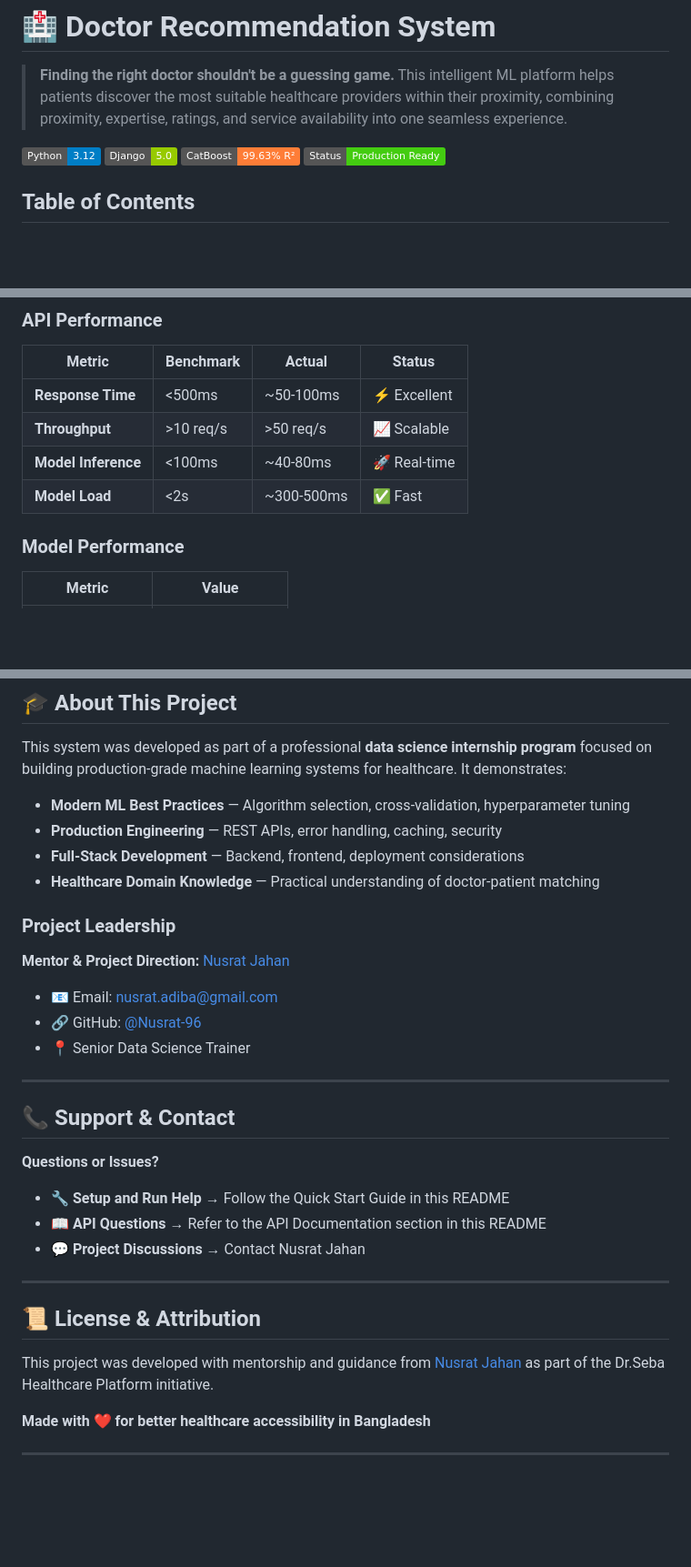
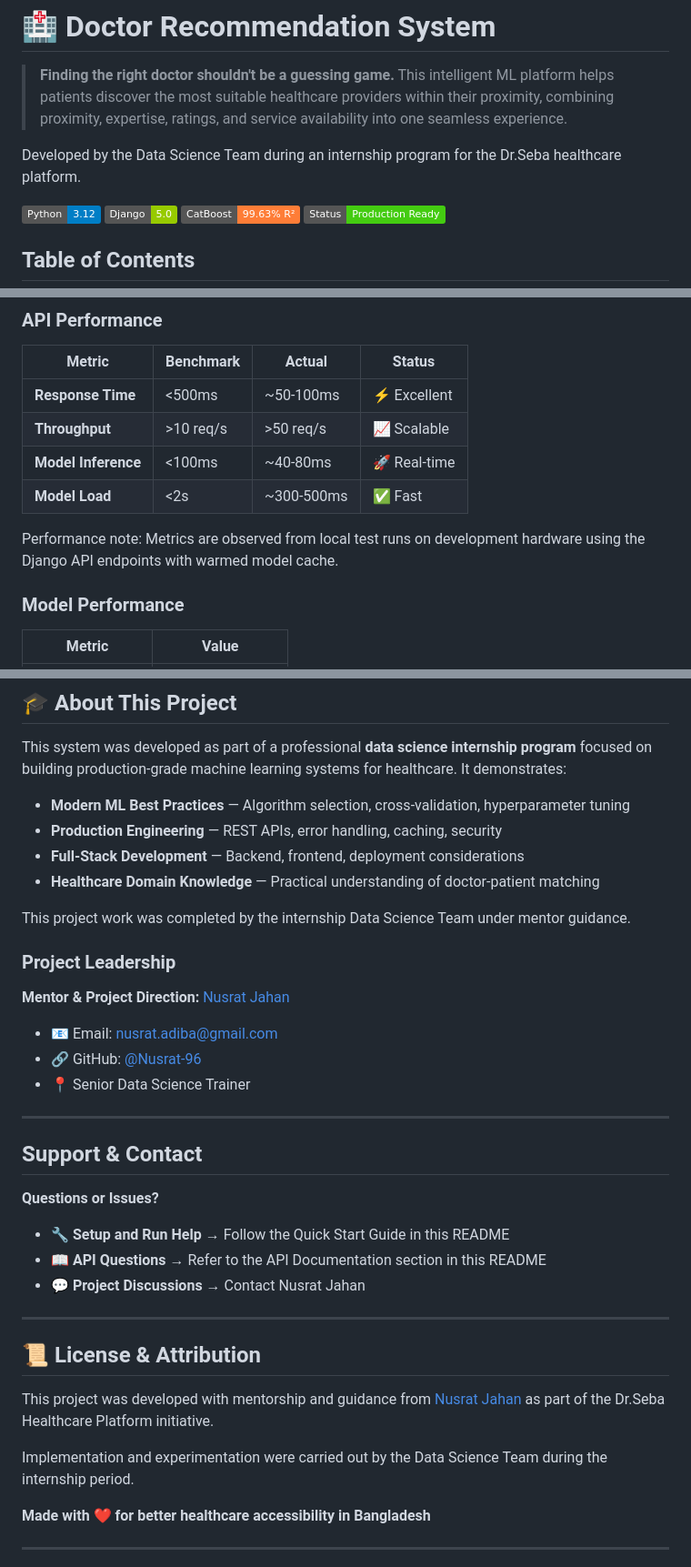
Before and after one commit to mdzehadulislam8/dr.seba-intelligent-doctor-recommendation, a Markdown page: README.md, 3 parts joined by grey strips. Shown at 91% size. Drawn GitHub-style; badges without logos; blank space fills up the shorter version.

```diff
--- a/README.md
+++ b/README.md
@@ -1,6 +1,8 @@
 # 🏥 Doctor Recommendation System
 
 > **Finding the right doctor shouldn't be a guessing game.** This intelligent ML platform helps patients discover the most suitable healthcare providers within their proximity, combining proximity, expertise, ratings, and service availability into one seamless experience.
+
+Developed by the Data Science Team during an internship program for the Dr.Seba healthcare platform.
 
 [![Python](https://img.shields.io/badge/Python-3.12-blue.svg)](https://www.python.org/)
 [![Django](https://img.shields.io/badge/Django-5.0-green.svg)](https://www.djangoproject.com/)
@@ -463,6 +465,8 @@ curl -X POST http://127.0.0.1:7777/api/recommendations \
 | **Model Inference** | <100ms | ~40-80ms | 🚀 Real-time |
 | **Model Load** | <2s | ~300-500ms | ✅ Fast |
 
+Performance note: Metrics are observed from local test runs on development hardware using the Django API endpoints with warmed model cache.
+
 ### Model Performance
 
 | Metric | Value |
@@ -508,6 +512,8 @@ This system was developed as part of a professional **data science internship pr
 - **Full-Stack Development** — Backend, frontend, deployment considerations
 - **Healthcare Domain Knowledge** — Practical understanding of doctor-patient matching
 
+This project work was completed by the internship Data Science Team under mentor guidance.
+
 ### Project Leadership
 
 **Mentor & Project Direction:** [Nusrat Jahan](https://github.com/Nusrat-96)
@@ -517,7 +523,7 @@ This system was developed as part of a professional **data science internship pr
 
 ---
 
-## 📞 Support & Contact
+## Support & Contact
 
 **Questions or Issues?**
 - 🔧 **Setup and Run Help** → Follow the Quick Start Guide in this README
@@ -530,6 +536,8 @@ This system was developed as part of a professional **data science internship pr
 
 This project was developed with mentorship and guidance from [Nusrat Jahan](https://github.com/Nusrat-96) as part of the Dr.Seba Healthcare Platform initiative.
 
+Implementation and experimentation were carried out by the Data Science Team during the internship period.
+
 **Made with ❤️ for better healthcare accessibility in Bangladesh**
 
 ---
```
